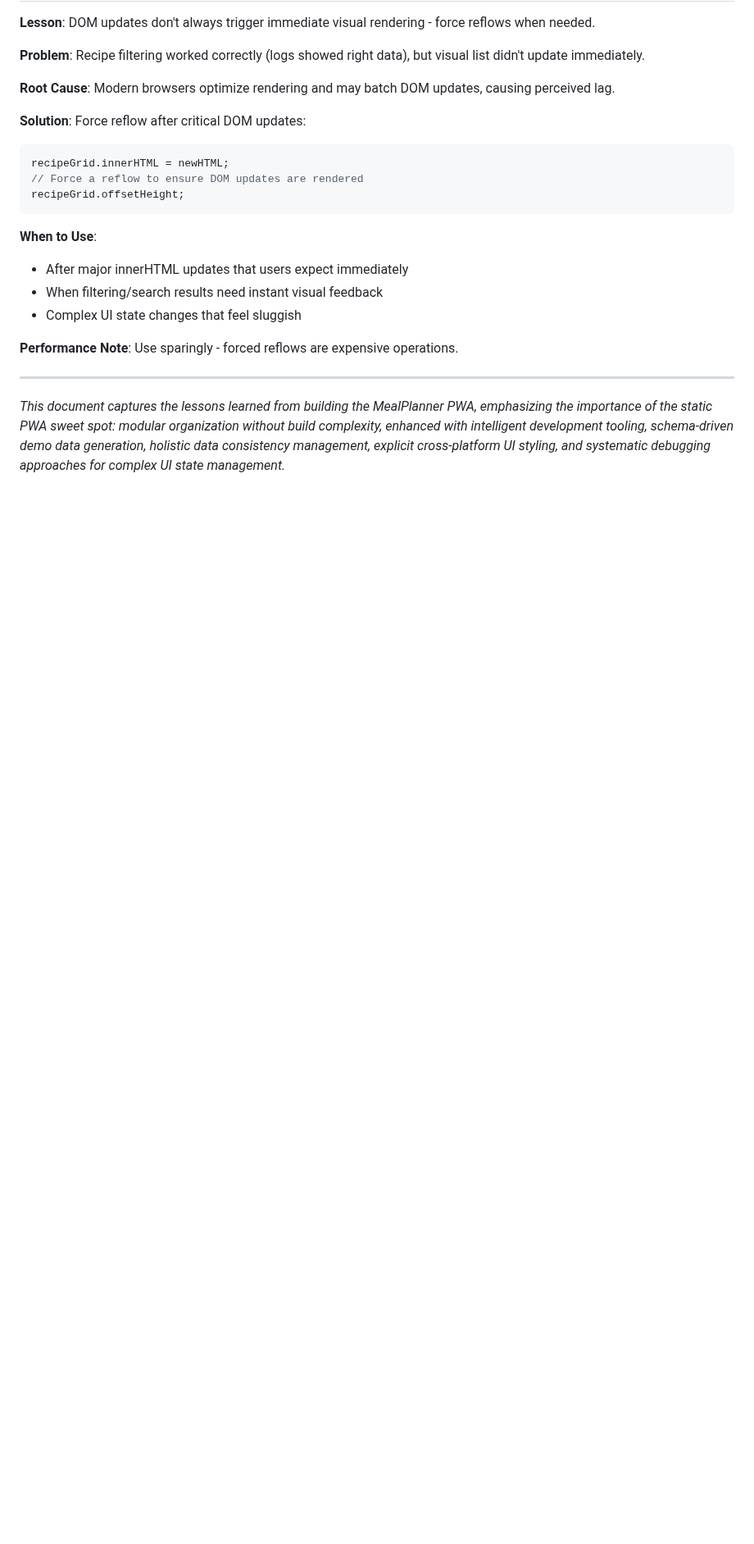
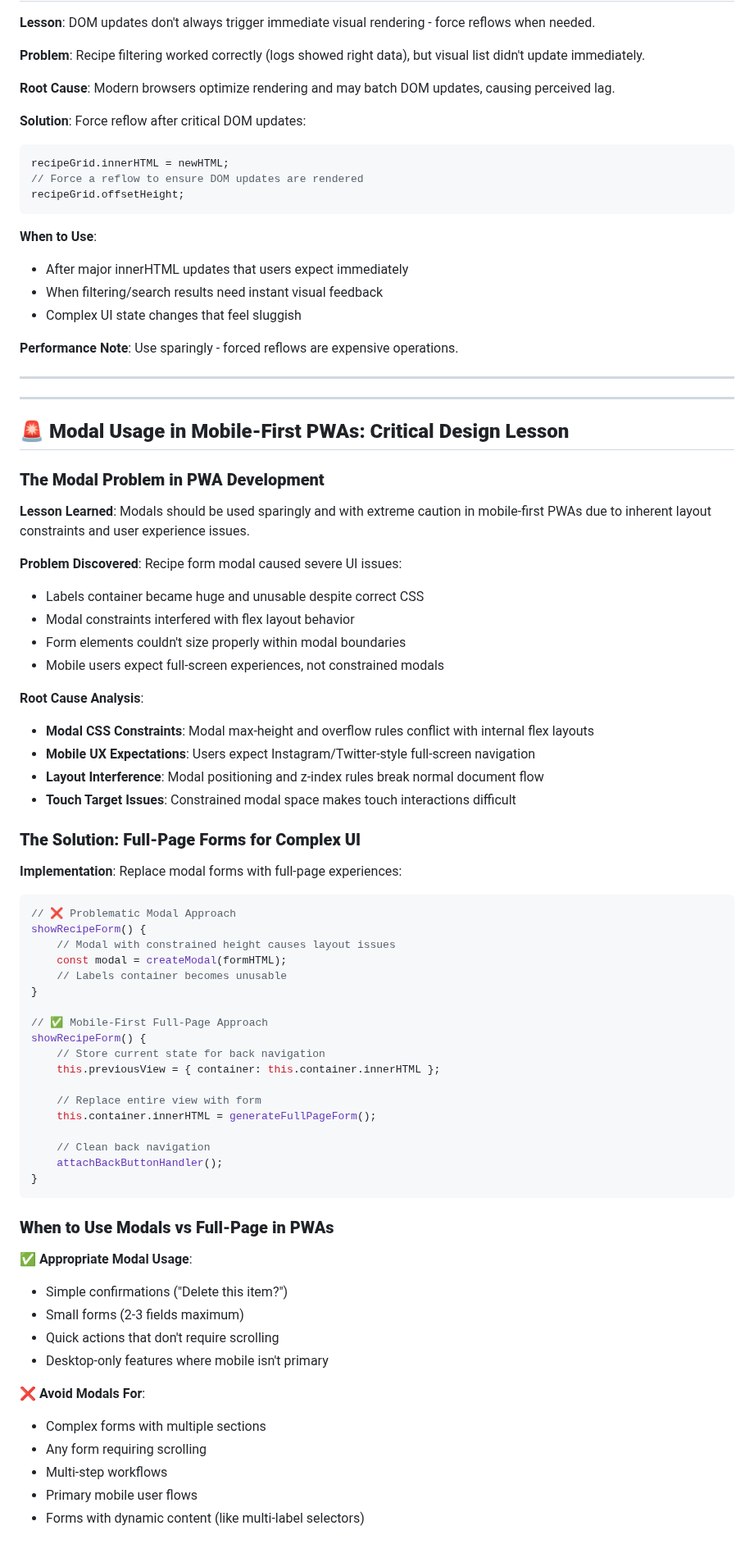
Before and after one commit to chasemp/mealplanner, a Markdown page: pwa_lessons.md, the part around one of its changes. Shown at 82% size. GitHub-like rendering; blank space fills up the shorter version.

````diff
--- a/pwa_lessons.md
+++ b/pwa_lessons.md
@@ -1718,4 +1718,62 @@ recipeGrid.offsetHeight;
 
 ---
 
-*This document captures the lessons learned from building the MealPlanner PWA, emphasizing the importance of the static PWA sweet spot: modular organization without build complexity, enhanced with intelligent development tooling, schema-driven demo data generation, holistic data consistency management, explicit cross-platform UI styling, and systematic debugging approaches for complex UI state management.*
+---
+
+## 🚨 **Modal Usage in Mobile-First PWAs: Critical Design Lesson**
+
+### **The Modal Problem in PWA Development**
+
+**Lesson Learned**: Modals should be used sparingly and with extreme caution in mobile-first PWAs due to inherent layout constraints and user experience issues.
+
+**Problem Discovered**: Recipe form modal caused severe UI issues:
+- Labels container became huge and unusable despite correct CSS
+- Modal constraints interfered with flex layout behavior
+- Form elements couldn't size properly within modal boundaries
+- Mobile users expect full-screen experiences, not constrained modals
+
+**Root Cause Analysis**:
+- **Modal CSS Constraints**: Modal max-height and overflow rules conflict with internal flex layouts
+- **Mobile UX Expectations**: Users expect Instagram/Twitter-style full-screen navigation
+- **Layout Interference**: Modal positioning and z-index rules break normal document flow
+- **Touch Target Issues**: Constrained modal space makes touch interactions difficult
+
+### **The Solution: Full-Page Forms for Complex UI**
+
+**Implementation**: Replace modal forms with full-page experiences:
+```javascript
+// ❌ Problematic Modal Approach
+showRecipeForm() {
+    // Modal with constrained height causes layout issues
+    const modal = createModal(formHTML);
+    // Labels container becomes unusable
+}
+
+// ✅ Mobile-First Full-Page Approach
+showRecipeForm() {
+    // Store current state for back navigation
+    this.previousView = { container: this.container.innerHTML };
+
+    // Replace entire view with form
+    this.container.innerHTML = generateFullPageForm();
+
+    // Clean back navigation
+    attachBackButtonHandler();
+}
+```
+
+### **When to Use Modals vs Full-Page in PWAs**
+
+**✅ Appropriate Modal Usage**:
+- Simple confirmations ("Delete this item?")
+- Small forms (2-3 fields maximum)
+- Quick actions that don't require scrolling
+- Desktop-only features where mobile isn't primary
+
+**❌ Avoid Modals For**:
+- Complex forms with multiple sections
+- Any form requiring scrolling
+- Multi-step workflows
+- Primary mobile user flows
+- Forms with dynamic content (like multi-label selectors)
+
````
Also changed, not shown: other parts of pwa_lessons.md (+94 -0 lines).
